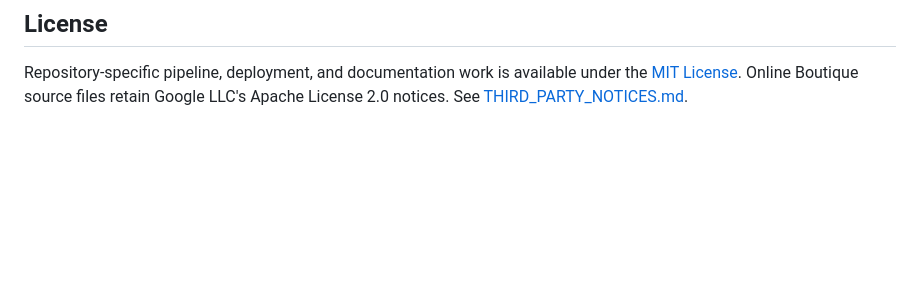
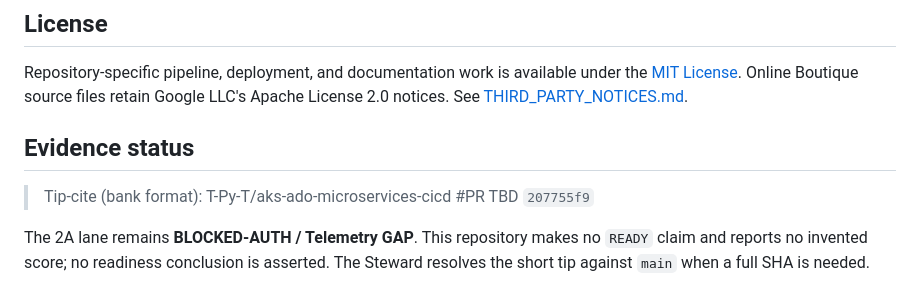
Before and after one commit to T-Py-T/aks-ado-microservices-cicd, a Markdown page: README.md, the part around the change. Drawn GitHub-style; blank space fills up the shorter version.

Commit message:
docs: add README tip-cite honesty footer

```diff
--- a/README.md
+++ b/README.md
@@ -166,3 +166,11 @@ Repository-specific pipeline, deployment, and documentation work is available
 under the [MIT License](LICENSE). Online Boutique source files retain Google
 LLC's Apache License 2.0 notices. See
 [THIRD_PARTY_NOTICES.md](THIRD_PARTY_NOTICES.md).
+
+## Evidence status
+
+> Tip-cite (bank format): T-Py-T/aks-ado-microservices-cicd #PR TBD `207755f9`
+
+The 2A lane remains **BLOCKED-AUTH / Telemetry GAP**. This repository makes no
+`READY` claim and reports no invented score; no readiness conclusion is asserted.
+The Steward resolves the short tip against `main` when a full SHA is needed.
```
